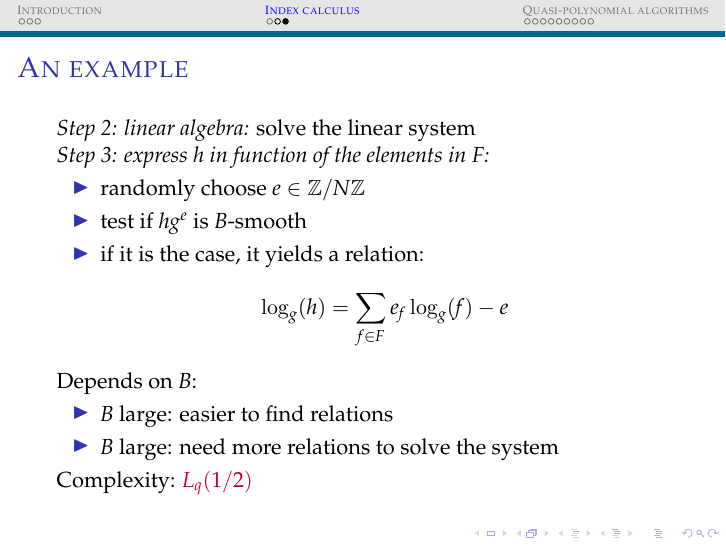
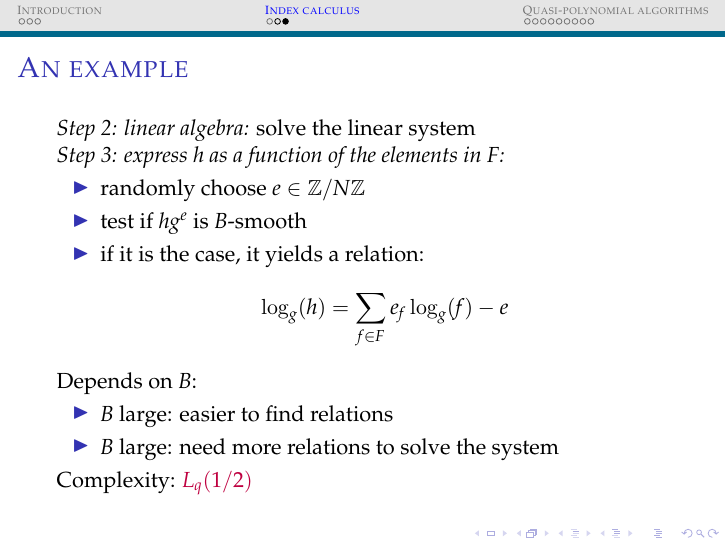
Before and after one commit to erou/erou.github.io, LaTeX slides (talkUW.tex): page 8 of 17. Compiled offline with pdfLaTeX.

Commit message:
english error

```diff
--- a/talkUW.tex
+++ b/talkUW.tex
@@ -240,7 +240,7 @@
 \begin{frame}{An example}
   \emph{Step 2: linear algebra:} solve the linear system
 
-  \emph{Step 3: express $h$ in function of the elements in $F$:}
+  \emph{Step 3: express $h$ as a function of the elements in $F$:}
   \begin{itemize}
      \item randomly choose $e\in \mathbb{Z}/N\mathbb{Z}$
     \item test if $hg^e$ is $B$-smooth
```
Also changed, not shown: talkUW.pdf.
